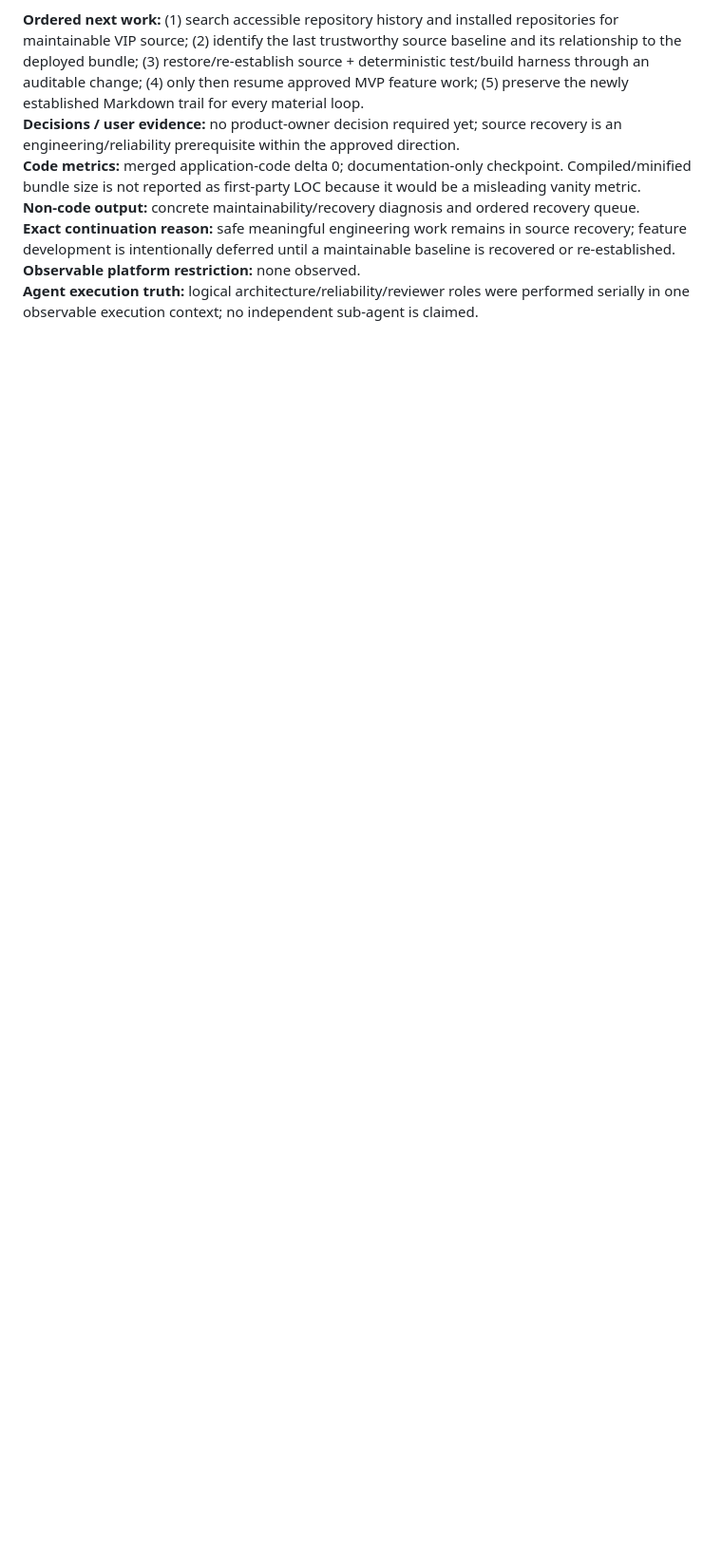
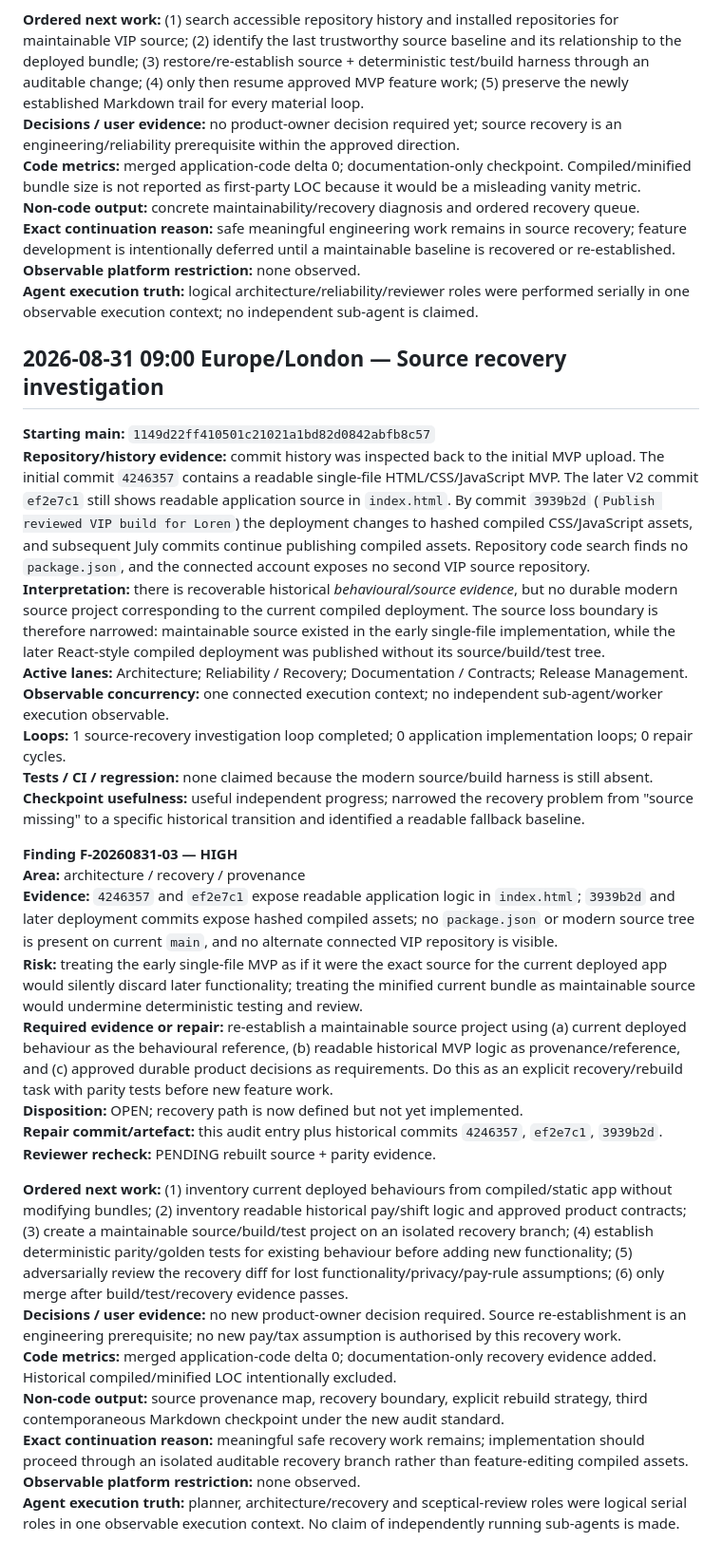
Before and after one commit to ShaunMaclachlan/VIP-app-mvp, a Markdown page: docs/factory/FACTORY_AUDIT_TRAIL.md, the part around the change. Shown at 95% size. GitHub-like rendering; blank space fills up the shorter version.

Commit message:
docs: record 09:00 source recovery checkpoint

```diff
--- a/docs/factory/FACTORY_AUDIT_TRAIL.md
+++ b/docs/factory/FACTORY_AUDIT_TRAIL.md
@@ -120,3 +120,31 @@ This contract was established on 2026-08-30 after the product owner identified t
 **Exact continuation reason:** safe meaningful engineering work remains in source recovery; feature development is intentionally deferred until a maintainable baseline is recovered or re-established.
 **Observable platform restriction:** none observed.
 **Agent execution truth:** logical architecture/reliability/reviewer roles were performed serially in one observable execution context; no independent sub-agent is claimed.
+
+## 2026-08-31 09:00 Europe/London — Source recovery investigation
+
+**Starting main:** `1149d22ff410501c21021a1bd82d0842abfb8c57`
+**Repository/history evidence:** commit history was inspected back to the initial MVP upload. The initial commit `4246357` contains a readable single-file HTML/CSS/JavaScript MVP. The later V2 commit `ef2e7c1` still shows readable application source in `index.html`. By commit `3939b2d` (`Publish reviewed VIP build for Loren`) the deployment changes to hashed compiled CSS/JavaScript assets, and subsequent July commits continue publishing compiled assets. Repository code search finds no `package.json`, and the connected account exposes no second VIP source repository.
+**Interpretation:** there is recoverable historical *behavioural/source evidence*, but no durable modern source project corresponding to the current compiled deployment. The source loss boundary is therefore narrowed: maintainable source existed in the early single-file implementation, while the later React-style compiled deployment was published without its source/build/test tree.
+**Active lanes:** Architecture; Reliability / Recovery; Documentation / Contracts; Release Management.
+**Observable concurrency:** one connected execution context; no independent sub-agent/worker execution observable.
+**Loops:** 1 source-recovery investigation loop completed; 0 application implementation loops; 0 repair cycles.
+**Tests / CI / regression:** none claimed because the modern source/build harness is still absent.
+**Checkpoint usefulness:** useful independent progress; narrowed the recovery problem from "source missing" to a specific historical transition and identified a readable fallback baseline.
+
+**Finding F-20260831-03 — HIGH**
+**Area:** architecture / recovery / provenance
+**Evidence:** `4246357` and `ef2e7c1` expose readable application logic in `index.html`; `3939b2d` and later deployment commits expose hashed compiled assets; no `package.json` or modern source tree is present on current `main`, and no alternate connected VIP repository is visible.
+**Risk:** treating the early single-file MVP as if it were the exact source for the current deployed app would silently discard later functionality; treating the minified current bundle as maintainable source would undermine deterministic testing and review.
+**Required evidence or repair:** re-establish a maintainable source project using (a) current deployed behaviour as the behavioural reference, (b) readable historical MVP logic as provenance/reference, and (c) approved durable product decisions as requirements. Do this as an explicit recovery/rebuild task with parity tests before new feature work.
+**Disposition:** OPEN; recovery path is now defined but not yet implemented.
+**Repair commit/artefact:** this audit entry plus historical commits `4246357`, `ef2e7c1`, `3939b2d`.
+**Reviewer recheck:** PENDING rebuilt source + parity evidence.
+
+**Ordered next work:** (1) inventory current deployed behaviours from compiled/static app without modifying bundles; (2) inventory readable historical pay/shift logic and approved product contracts; (3) create a maintainable source/build/test project on an isolated recovery branch; (4) establish deterministic parity/golden tests for existing behaviour before adding new functionality; (5) adversarially review the recovery diff for lost functionality/privacy/pay-rule assumptions; (6) only merge after build/test/recovery evidence passes.
+**Decisions / user evidence:** no new product-owner decision required. Source re-establishment is an engineering prerequisite; no new pay/tax assumption is authorised by this recovery work.
+**Code metrics:** merged application-code delta 0; documentation-only recovery evidence added. Historical compiled/minified LOC intentionally excluded.
+**Non-code output:** source provenance map, recovery boundary, explicit rebuild strategy, third contemporaneous Markdown checkpoint under the new audit standard.
+**Exact continuation reason:** meaningful safe recovery work remains; implementation should proceed through an isolated auditable recovery branch rather than feature-editing compiled assets.
+**Observable platform restriction:** none observed.
+**Agent execution truth:** planner, architecture/recovery and sceptical-review roles were logical serial roles in one observable execution context. No claim of independently running sub-agents is made.
```
